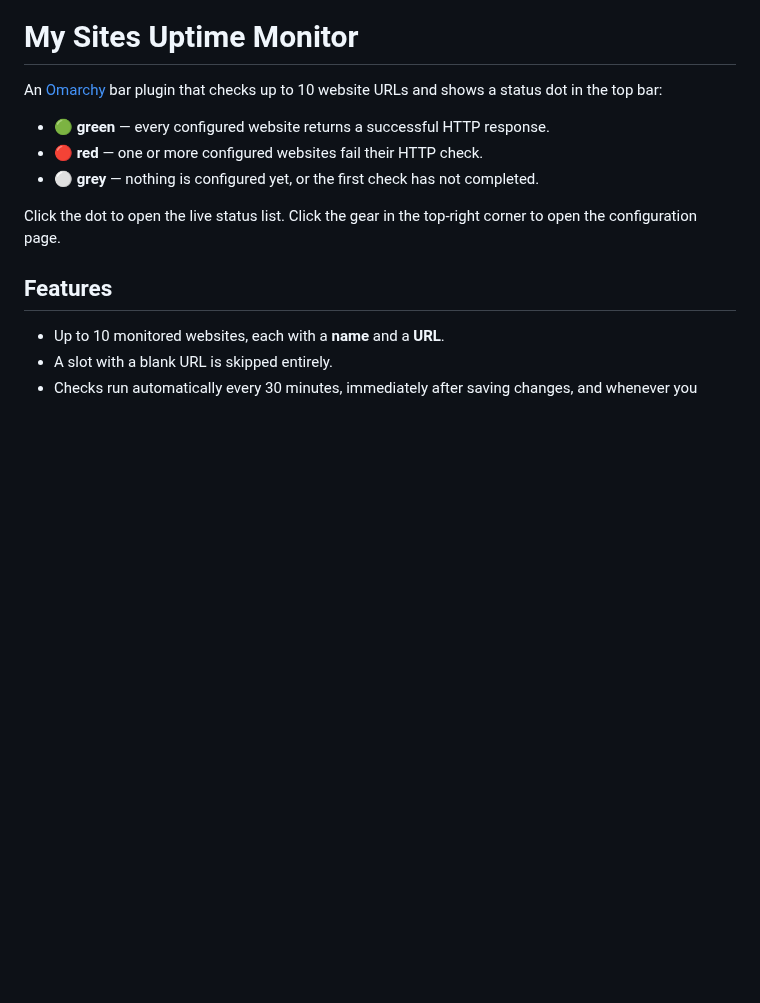
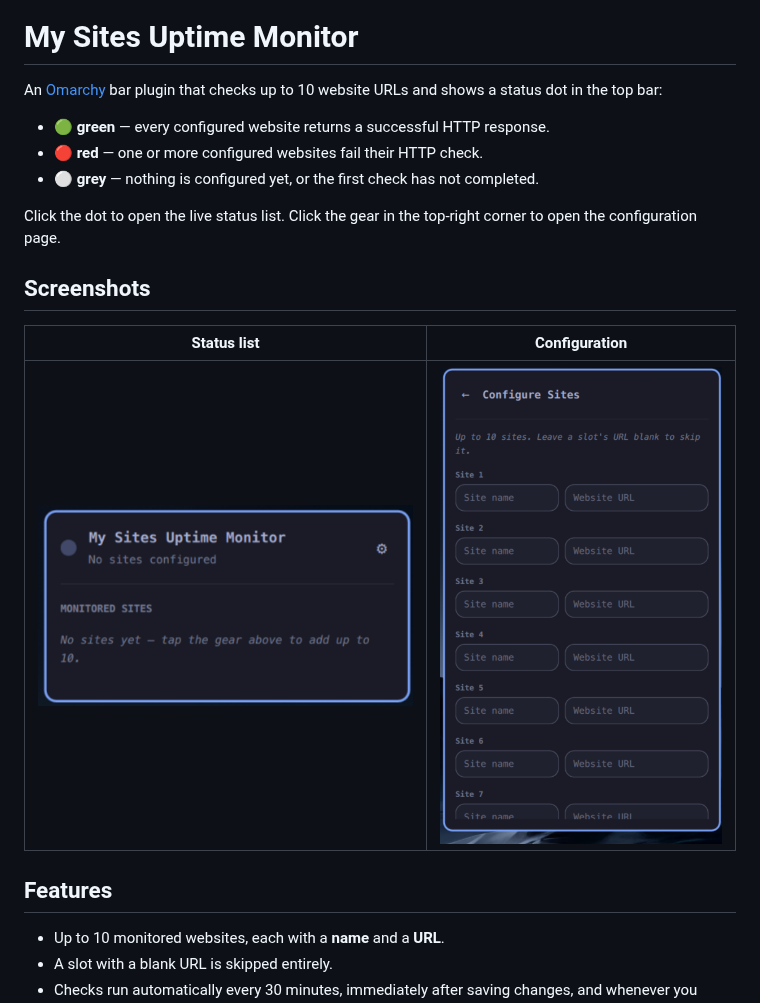
Before and after one commit to ElChacoVeloz/my-sites-uptime-monitor, a Markdown page: README.md, the part around the change. Drawn GitHub-style; pictures changed too: assets/main-page.png (added), assets/settings-page.png (added); blank space fills up the shorter version.

Commit message:
Add plugin screenshots to documentation

```diff
--- a/README.md
+++ b/README.md
@@ -9,6 +9,12 @@ and shows a status dot in the top bar:
 
 Click the dot to open the live status list. Click the gear in the top-right
 corner to open the configuration page.
+
+## Screenshots
+
+| Status list | Configuration |
+| --- | --- |
+| ![Status list](assets/main-page.png) | ![Configuration](assets/settings-page.png) |
 
 ## Features
 
```
